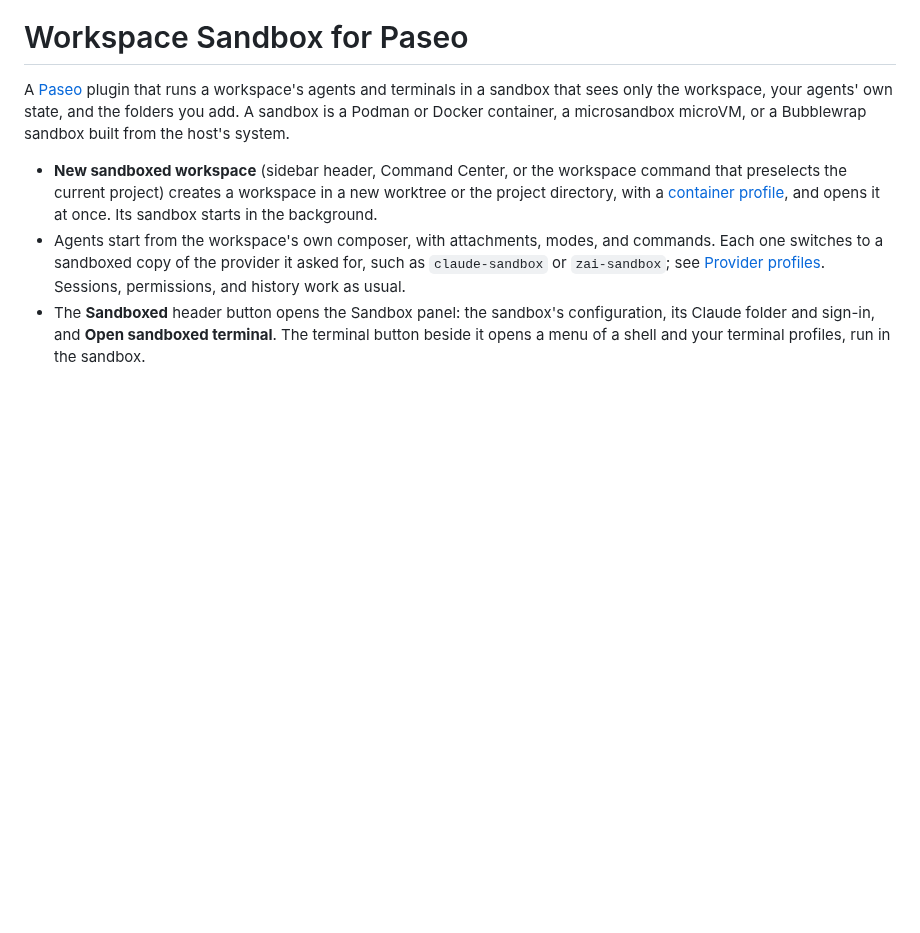
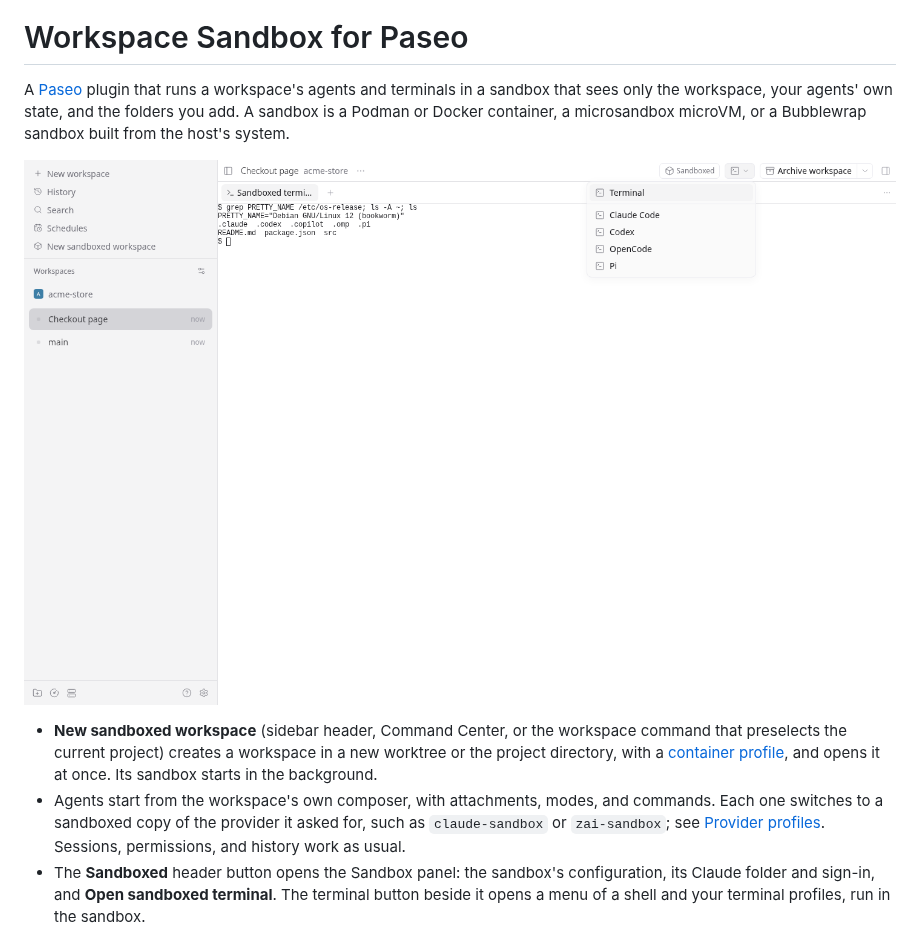
Before and after one commit to bendavid/paseo-workspace-sandbox, a Markdown page: README.md, the part around the change. Rendered like a GitHub page; pictures changed too: assets/screenshot-terminal-light.png (added); blank space fills up the shorter version.

Commit message:
Add listing screenshots
Light and dark captures of a sandboxed terminal with the terminal menu,
the Sandbox panel, and the New sandboxed workspace form, taken from a demo
repository on the default Podman profile.

Co-Authored-By: Claude Opus 5.5 <noreply@anthropic.com>

```diff
--- a/README.md
+++ b/README.md
@@ -3,6 +3,8 @@
 A [Paseo](https://paseo.sh) plugin that runs a workspace's agents and terminals in a sandbox that
 sees only the workspace, your agents' own state, and the folders you add. A sandbox is a Podman or
 Docker container, a microsandbox microVM, or a Bubblewrap sandbox built from the host's system.
+
+![A sandboxed terminal running Debian in a Podman container, with the sandbox's terminal menu open](assets/screenshot-terminal-light.png)
 
 - **New sandboxed workspace** (sidebar header, Command Center, or the workspace command that
   preselects the current project) creates a workspace in a new worktree or the project directory,
```
Also changed, not shown: assets/screenshot-form-dark.png (added), assets/screenshot-form-light.png (added), assets/screenshot-panel-dark.png (added), assets/screenshot-panel-light.png (added), assets/screenshot-terminal-dark.png (added), 1 other file.
